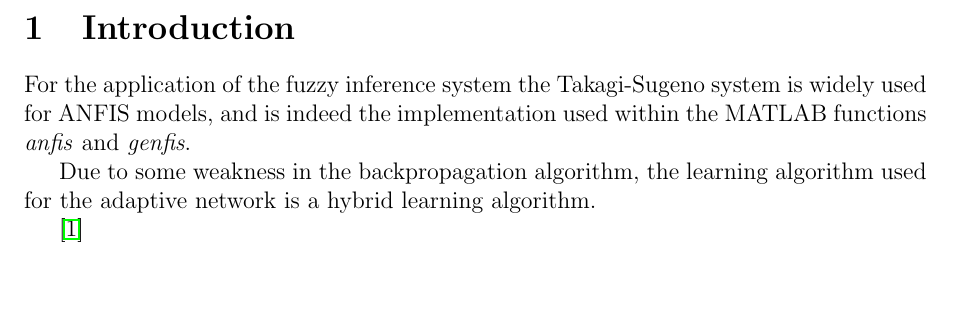
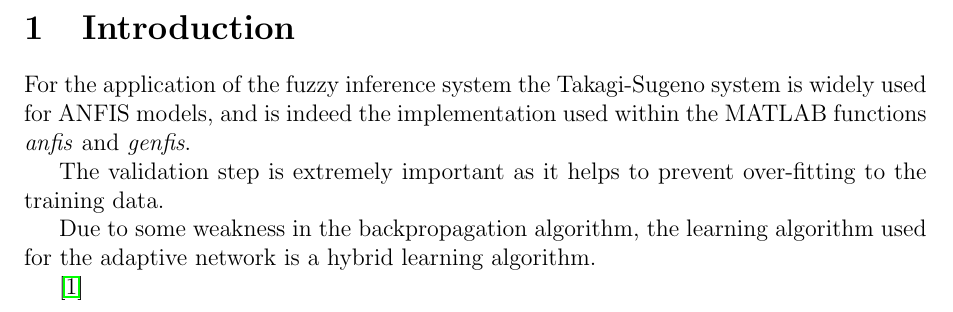
Before and after one commit to OldAegeus/anfis_assignment, a LaTeX document (IAS_report.tex): part of page 2 of 9, cut so that both start at the same text, the shorter picture padded with empty space. Compiled offline with pdfLaTeX.

Commit message:
Thurs Start

```diff
--- a/IAS_report.tex
+++ b/IAS_report.tex
@@ -193,6 +193,8 @@
 \section{Introduction}
 For the application of the fuzzy inference system the Takagi-Sugeno system is widely used for ANFIS models, and is indeed the implementation used within the MATLAB functions \textit{anfis} and \textit{genfis}.
 
+The validation step is extremely important as it helps to prevent over-fitting to the training data.
+
 Due to some weakness in the backpropagation algorithm, the learning algorithm used for the adaptive network is a hybrid learning algorithm.
 
 
```
Also changed, not shown: trnvsval50.jpg, trnvsval55.jpg (added), trnvsval65.jpg, trnvsval70.jpg, 1 other file.
